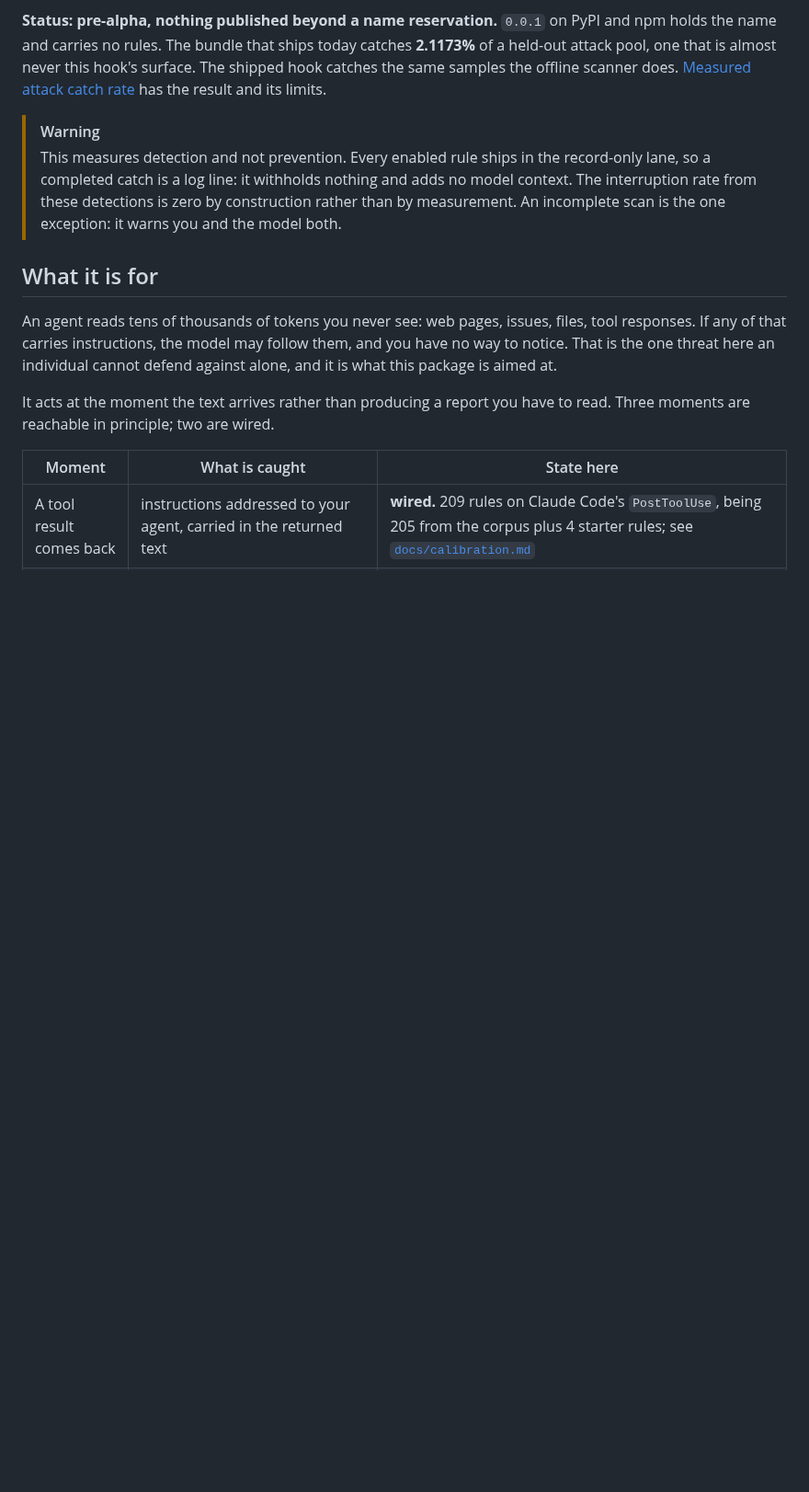
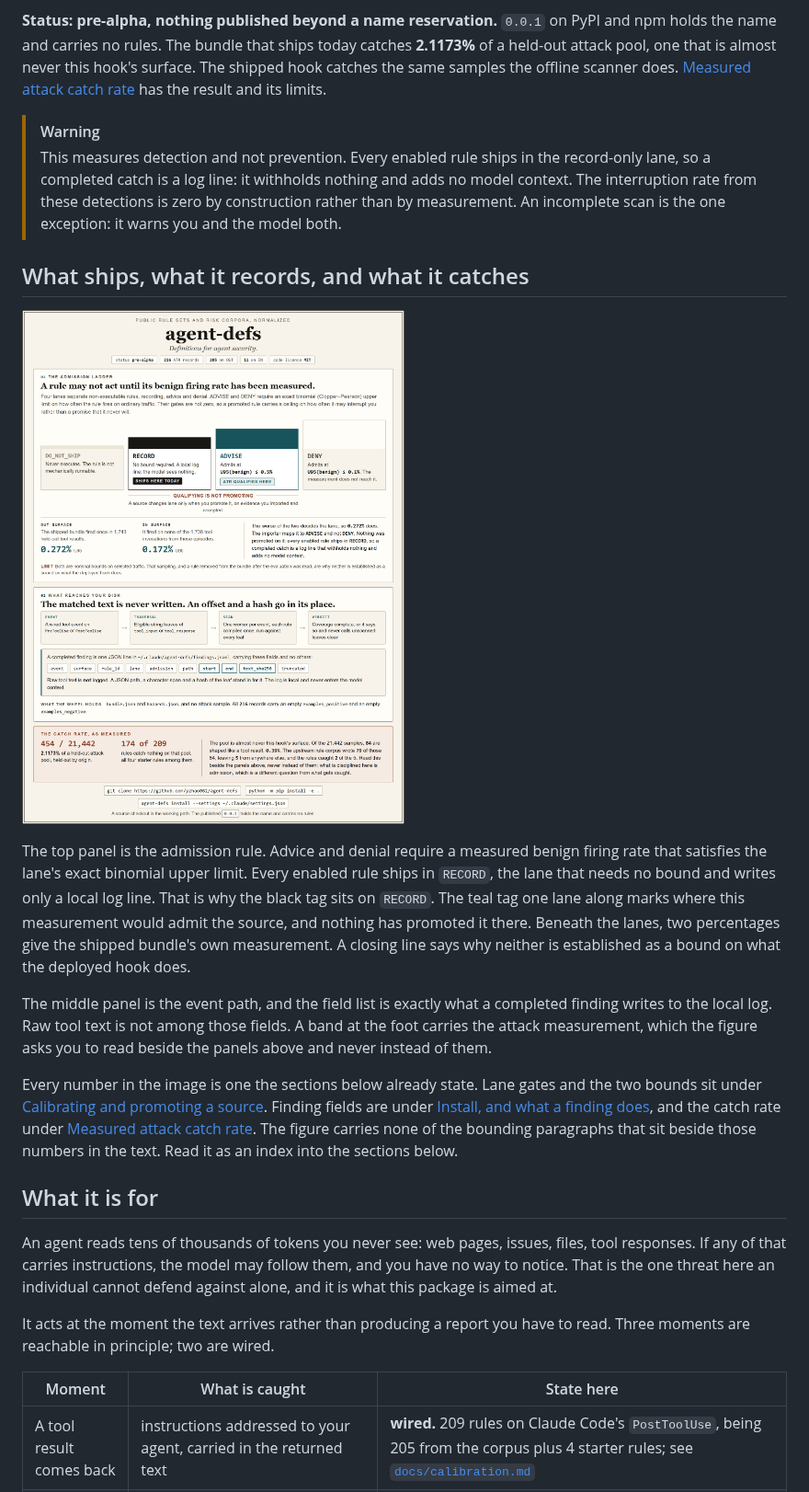
Before and after one commit to yzhao062/agent-defs, a Markdown page: README.md, the part around one of its changes. Shown at 92% size. Rendered like a GitHub page; pictures changed too: docs/hero.png (added); blank space fills up the shorter version.

```diff
--- a/README.md
+++ b/README.md
@@ -32,6 +32,28 @@ scanner does. [Measured attack catch rate](#measured-attack-catch-rate) has the
 > completed catch is a log line: it withholds nothing and adds no model context. The interruption
 > rate from these detections is zero by construction rather than by measurement. An incomplete scan
 > is the one exception: it warns you and the model both.
+
+## What ships, what it records, and what it catches
+
+![agent-defs hero: a four-lane admission ladder showing that the shipped bundle's measured benign firing rate, 0.272% U95 on OUT and 0.172% on IN, qualifies only for ADVISE while every enabled rule still ships in RECORD; the event path and the offset-and-hash fields a finding writes to the local log, never the matched text; and the measured catch rate of 454 of a 21,442-sample attack pool, 2.1173%](docs/hero.png)
+
+The top panel is the admission rule. Advice and denial require a measured benign firing rate that
+satisfies the lane's exact binomial upper limit. Every enabled rule
+ships in `RECORD`, the lane that needs no bound and writes only a local log line. That is why the
+black tag sits on `RECORD`. The teal tag one lane along marks where this measurement would admit the
+source, and nothing has promoted it there. Beneath the lanes, two percentages give the shipped
+bundle's own measurement. A closing line says why neither is established as a bound on what the
+deployed hook does.
+
+The middle panel is the event path, and the field list is exactly what a completed finding writes to
+the local log. Raw tool text is not among those fields. A band at the foot carries the attack
+measurement, which the figure asks you to read beside the panels above and never instead of them.
+
+Every number in the image is one the sections below already state. Lane gates and the two bounds sit
+under [Calibrating and promoting a source](#calibrating-and-promoting-a-source). Finding fields are
+under [Install, and what a finding does](#install-and-what-a-finding-does), and the catch rate under
+[Measured attack catch rate](#measured-attack-catch-rate). The figure carries none of the bounding
+paragraphs that sit beside those numbers in the text. Read it as an index into the sections below.
 
 ## What it is for
 
```
Also changed, not shown: other parts of README.md (+14 -0 lines), docs/distribution.md (+37 -8 lines), docs/integration-history.md (renamed from INTEGRATION.md, +8 -1 lines), 5 other files.
